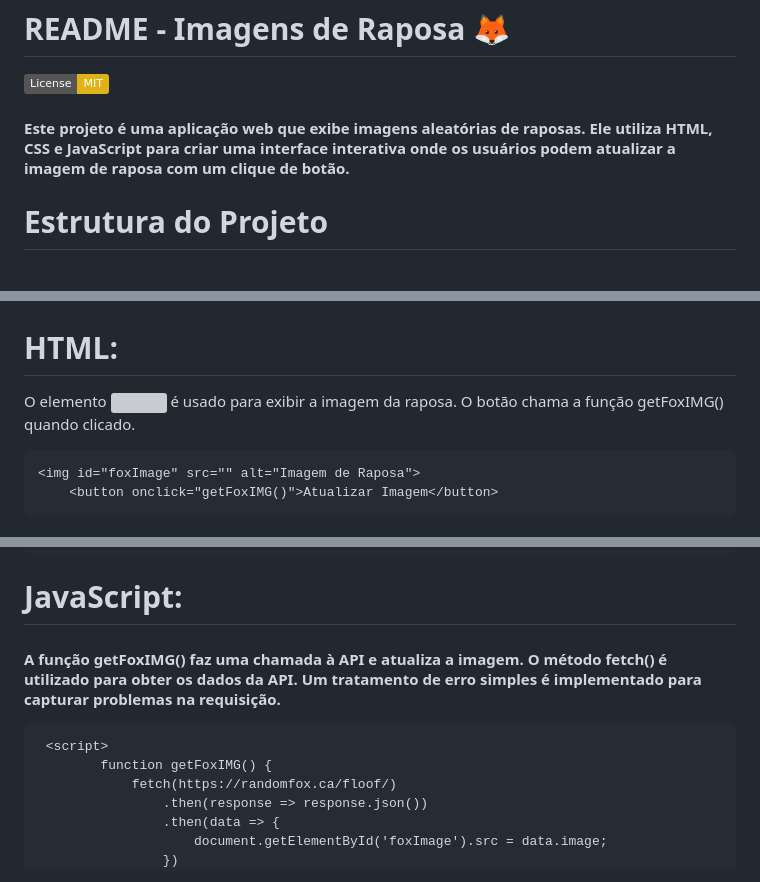
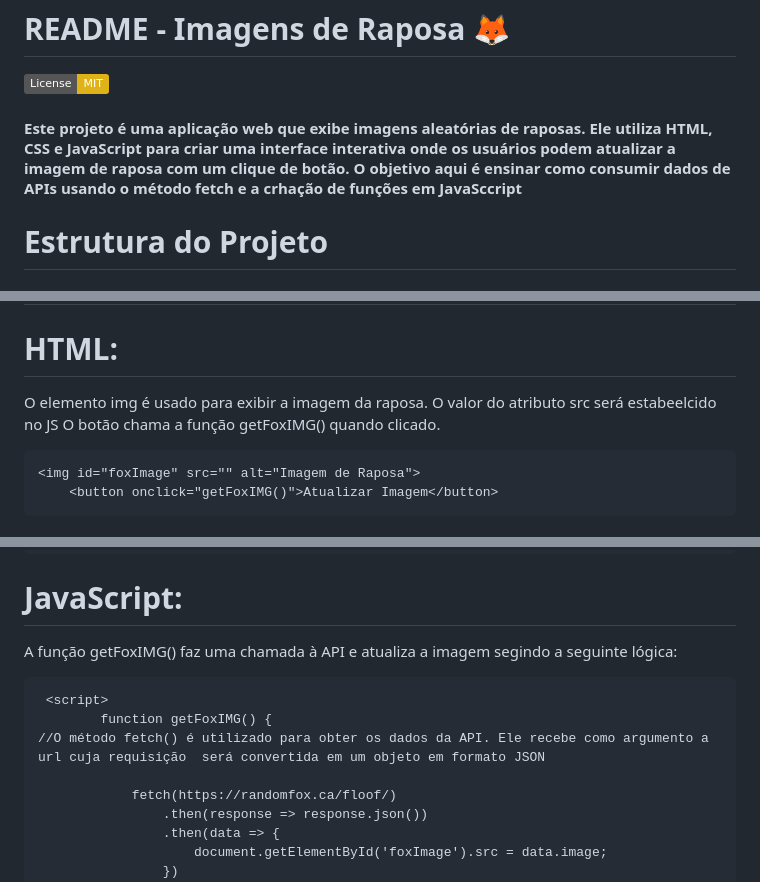
Before and after one commit to anajulia0911/POC-4---Fetch, a Markdown page: README.md, 3 parts joined by grey strips. GitHub-like rendering; badges without logos; grey boxes are pictures that could not be loaded.

````diff
--- a/README.md
+++ b/README.md
@@ -2,7 +2,7 @@
 
 [![License: MIT](https://img.shields.io/badge/License-MIT-yellow.svg)](https://opensource.org/licenses/MIT)
 
-<h4>Este projeto é uma aplicação web que exibe imagens aleatórias de raposas. Ele utiliza HTML, CSS e JavaScript para criar uma interface interativa onde os usuários podem atualizar a imagem de raposa com um clique de botão.</h4>
+<h4>Este projeto é uma aplicação web que exibe imagens aleatórias de raposas. Ele utiliza HTML, CSS e JavaScript para criar uma interface interativa onde os usuários podem atualizar a imagem de raposa com um clique de botão. O objetivo aqui é ensinar como consumir dados de APIs usando o método fetch e a crhação de funções em JavaSccript</h4>
 
 <h1>Estrutura do Projeto</h1>
 <h4>O projeto é composto por um único arquivo HTML. Aqui está uma visão geral da estrutura:</h4>
@@ -27,8 +27,8 @@ Clique no botão "Atualizar Imagem" para obter uma nova imagem de raposa.</h4>
 
 <h1>HTML:</h1>
 
-O elemento <img> é usado para exibir a imagem da raposa.
-O botão chama a função getFoxIMG() quando clicado.
+<p> O elemento img é usado para exibir a imagem da raposa. O valor do atributo src será estabeelcido no JS
+O botão chama a função getFoxIMG() quando clicado. </p>
 
 ```
 <img id="foxImage" src="" alt="Imagem de Raposa">
@@ -76,13 +76,13 @@ Estilos aplicados à imagem e ao botão para melhorar a aparência.</h4>
 ```
 <h1>JavaScript:</h1>
 
-<h4>A função getFoxIMG() faz uma chamada à API e atualiza a imagem.
-O método fetch() é utilizado para obter os dados da API.
-Um tratamento de erro simples é implementado para capturar problemas na requisição.</h4>
+A função getFoxIMG() faz uma chamada à API e atualiza a imagem segindo a seguinte lógica: <br>
 
 ```
  <script>
         function getFoxIMG() {
+//O método fetch() é utilizado para obter os dados da API. Ele recebe como argumento a url cuja requisição  será convertida em um objeto em formato JSON
+
             fetch(https://randomfox.ca/floof/)
                 .then(response => response.json())
                 .then(data => {
````
